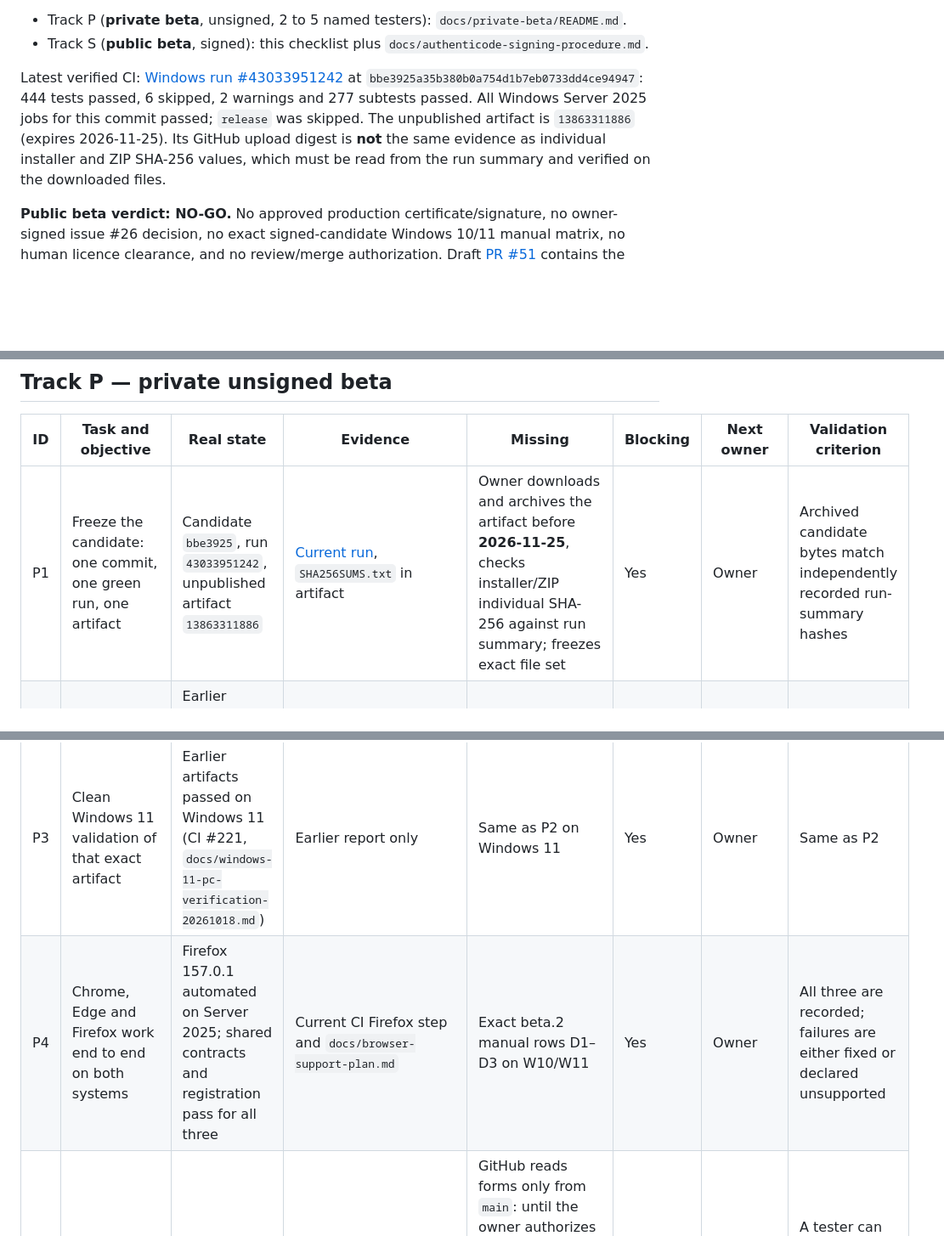
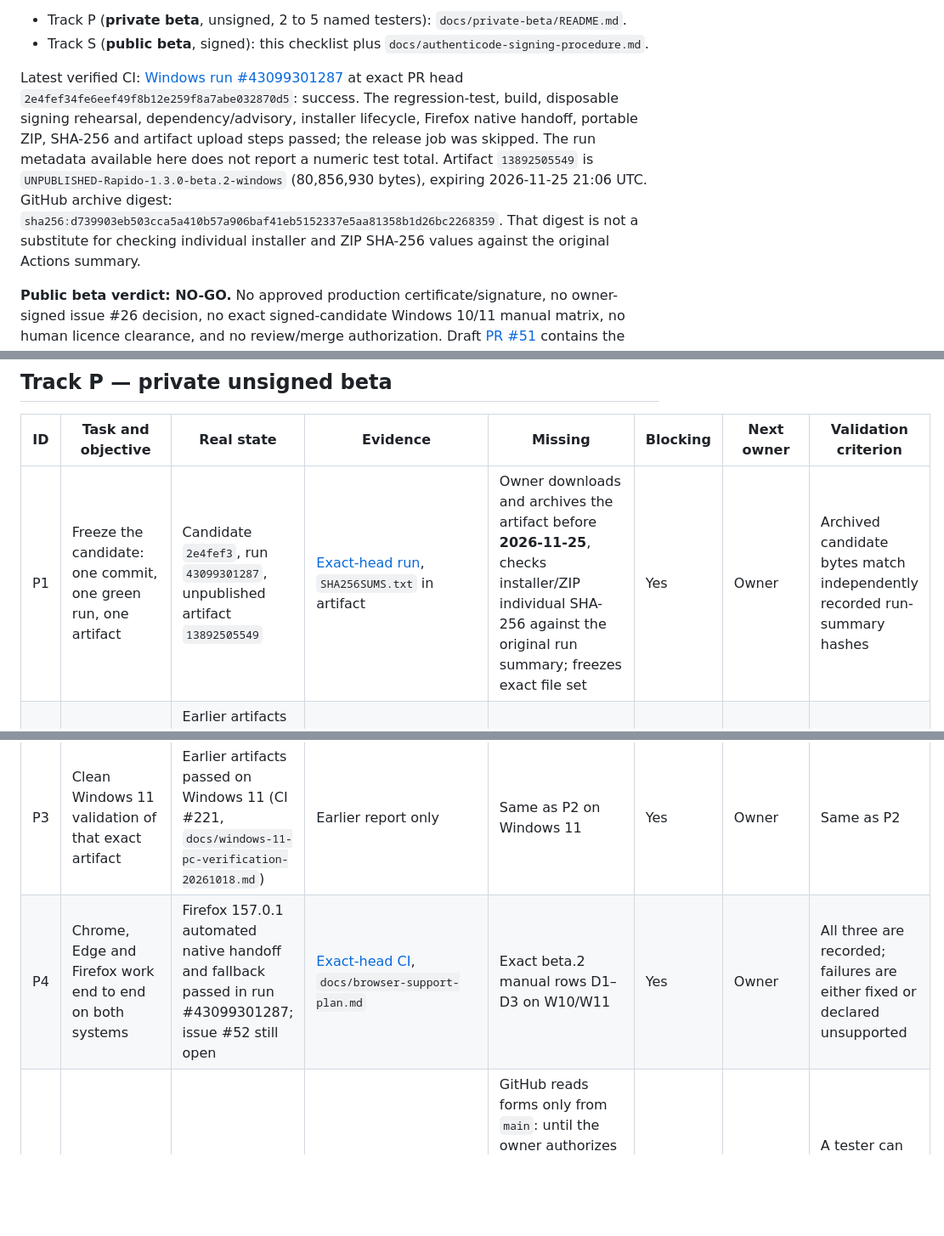
Before and after one commit to shimon3/rapido, a Markdown page: docs/beta-publication-checklist.md, 3 parts joined by grey strips. Shown at 85% size. GitHub-like rendering; blank space fills up the shorter version.

```diff
--- a/docs/beta-publication-checklist.md
+++ b/docs/beta-publication-checklist.md
@@ -11,13 +11,17 @@ track is open.
 - Track S (**public beta**, signed): this checklist plus
   `docs/authenticode-signing-procedure.md`.
 
-Latest verified CI: [Windows run #43033951242](https://github.com/shimon3/rapido/actions/runs/43033951242)
-at `bbe3925a35b380b0a754d1b7eb0733dd4ce94947`: 444 tests passed,
-6 skipped, 2 warnings and 277 subtests passed. All Windows Server 2025 jobs
-for this commit passed; `release` was skipped. The unpublished artifact is
-`13863311886` (expires 2026-11-25). Its GitHub upload digest is **not** the
-same evidence as individual installer and ZIP SHA-256 values, which must be
-read from the run summary and verified on the downloaded files.
+Latest verified CI: [Windows run #43099301287](https://github.com/shimon3/rapido/actions/runs/43099301287)
+at exact PR head `2e4fef34fe6eef49f8b12e259f8a7abe032870d5`: success. The
+regression-test, build, disposable signing rehearsal, dependency/advisory,
+installer lifecycle, Firefox native handoff, portable ZIP, SHA-256 and artifact
+upload steps passed; the release job was skipped. The run metadata available
+here does not report a numeric test total. Artifact `13892505549` is
+`UNPUBLISHED-Rapido-1.3.0-beta.2-windows` (80,856,930 bytes), expiring
+2026-11-25 21:06 UTC. GitHub archive digest:
+`sha256:d739903eb503cca5a410b57a906baf41eb5152337e5aa81358b1d26bc2268359`.
+That digest is not a substitute for checking individual installer and ZIP
+SHA-256 values against the original Actions summary.
 
 **Public beta verdict: NO-GO.** No approved production certificate/signature,
 no owner-signed issue #26 decision, no exact signed-candidate Windows 10/11
@@ -36,10 +40,10 @@ artifact can substitute for the exact final build.
 
 | ID | Task and objective | Real state | Evidence | Missing | Blocking | Next owner | Validation criterion |
 | --- | --- | --- | --- | --- | --- | --- | --- |
-| P1 | Freeze the candidate: one commit, one green run, one artifact | Candidate `bbe3925`, run `43033951242`, unpublished artifact `13863311886` | [Current run](https://github.com/shimon3/rapido/actions/runs/43033951242), `SHA256SUMS.txt` in artifact | Owner downloads and archives the artifact before **2026-11-25**, checks installer/ZIP individual SHA-256 against run summary; freezes exact file set | Yes | Owner | Archived candidate bytes match independently recorded run-summary hashes |
+| P1 | Freeze the candidate: one commit, one green run, one artifact | Candidate `2e4fef3`, run `43099301287`, unpublished artifact `13892505549` | [Exact-head run](https://github.com/shimon3/rapido/actions/runs/43099301287), `SHA256SUMS.txt` in artifact | Owner downloads and archives the artifact before **2026-11-25**, checks installer/ZIP individual SHA-256 against the original run summary; freezes exact file set | Yes | Owner | Archived candidate bytes match independently recorded run-summary hashes |
 | P2 | Clean Windows 10 validation of that exact artifact | Earlier artifacts passed on a Windows 10 VM (CI #218, `docs/windows-10-vm-verification-20261018.md`) | Earlier report only | Run `docs/private-beta/checklist-windows.md` on the frozen artifact | Yes | Owner (machine access) | Checklist sections A–F meet the "validated for sending" rule |
 | P3 | Clean Windows 11 validation of that exact artifact | Earlier artifacts passed on Windows 11 (CI #221, `docs/windows-11-pc-verification-20261018.md`) | Earlier report only | Same as P2 on Windows 11 | Yes | Owner | Same as P2 |
-| P4 | Chrome, Edge and Firefox work end to end on both systems | Firefox 157.0.1 automated on Server 2025; shared contracts and registration pass for all three | Current CI Firefox step and `docs/browser-support-plan.md` | Exact beta.2 manual rows D1–D3 on W10/W11 | Yes | Owner | All three are recorded; failures are either fixed or declared unsupported |
+| P4 | Chrome, Edge and Firefox work end to end on both systems | Firefox 157.0.1 automated native handoff and fallback passed in run #43099301287; issue #52 still open | [Exact-head CI](https://github.com/shimon3/rapido/actions/runs/43099301287), `docs/browser-support-plan.md` | Exact beta.2 manual rows D1–D3 on W10/W11 | Yes | Owner | All three are recorded; failures are either fixed or declared unsupported |
 | P5 | Feedback channel ready | Issue forms and `SECURITY.md` on the work branch | `.github/ISSUE_TEMPLATE/` | GitHub reads forms only from `main`: until the owner authorizes a merge, use private messages. Enable private vulnerability reporting and create the labels `beta-privee` and `feedback` | No | Owner | A tester can report privately, and a security report never needs a public issue |
 | P6 | Testers informed | Notice and guide written | `docs/private-beta/notice-securite-version-non-signee.md`, `guide-testeur.md` | Owner sends them with the hashes on a second channel | Yes | Owner | Each tester confirmed reading the notice |
 | P7 | Licence gates pass on the candidate and `payload.json` is reviewed | Gates enforced by CI; FFmpeg and Deno not added by the workflow | `docs/private-beta/revue-licences-bloquantes.md` | Review `third-party/payload.json` of the frozen artifact | Yes | Owner | No unexpected component |
```
Also changed, not shown: other parts of docs/beta-publication-checklist.md (+1 -1 lines), docs/beta2-public-release-readiness-2026-11-11.md (+13 -9 lines).
